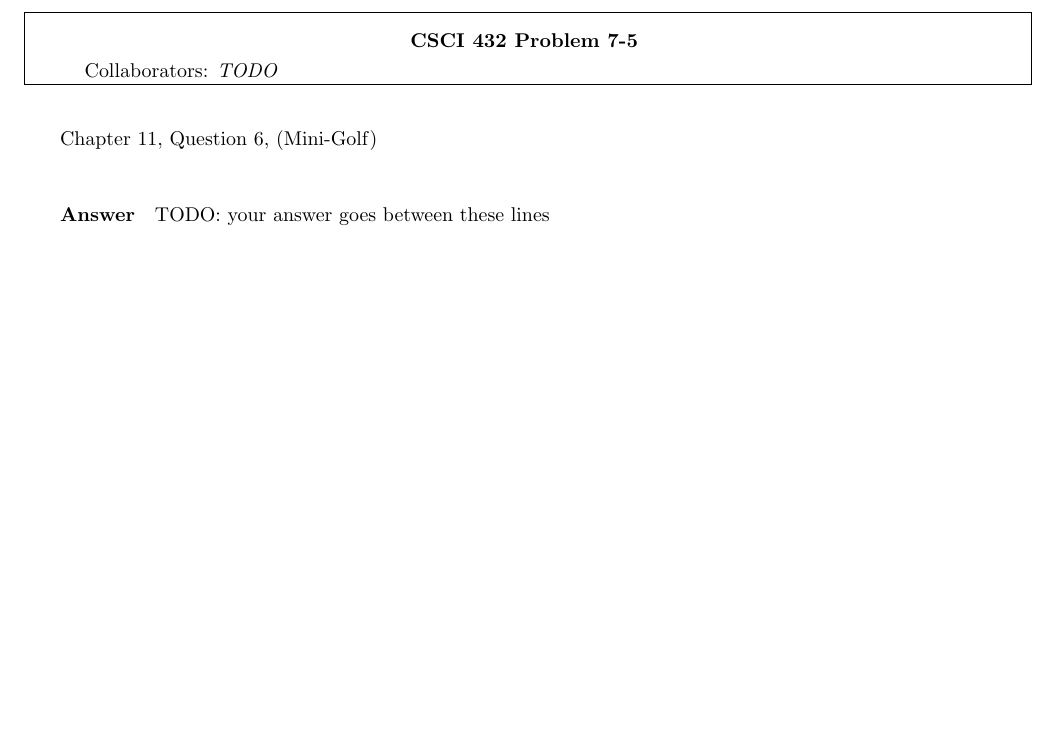
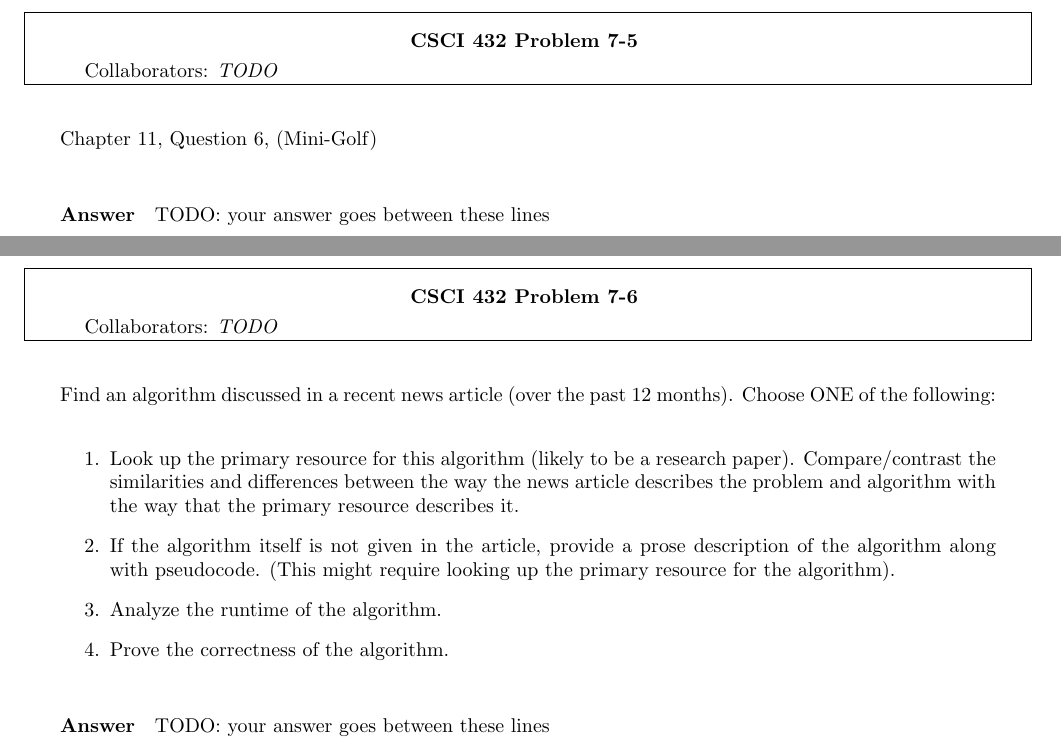
Before and after one commit to ryanhansen2222/csci-432-fall2020, a LaTeX document (hw/H-7/H-7.tex): part of page 6 of 6 before the commit and two parts of pages 6 and 7 of 8 after it, the two joined at a grey line, cut so that both start at the same text, the shorter picture padded with empty space. Compiled offline with pdfLaTeX.

Commit message:
Update H-7 with two more questions

```diff
--- a/hw/H-7/H-7.tex
+++ b/hw/H-7/H-7.tex
@@ -104,3 +104,25 @@ TODO: your answer goes between these lines
 
 % ============================================
 
+\nextprob
+\collab{TODO}
+
+Find an algorithm discussed in a recent news article (over the past 12 months).
+Choose ONE of the following:
+\begin{enumerate}
+    \item Look up the primary resource for this algorithm (likely to be a
+        research paper).  Compare/contrast the similarities and differences between the
+        way the news article describes the problem and algorithm with the way
+        that the primary resource describes it.
+    \item If the algorithm itself is not given in the article, provide a prose
+        description of the algorithm along with pseudocode. (This might require
+        looking up the primary resource for the algorithm).
+    \item Analyze the runtime of the algorithm.
+    \item Prove the correctness of the algorithm.
+\end{enumerate}
+
+\paragraph{Answer}
+
+% ============================================
+
+TODO: your answer goes between these lines
```
Also changed, not shown: hw/H-7/H-7.tex (25 more changed lines).
